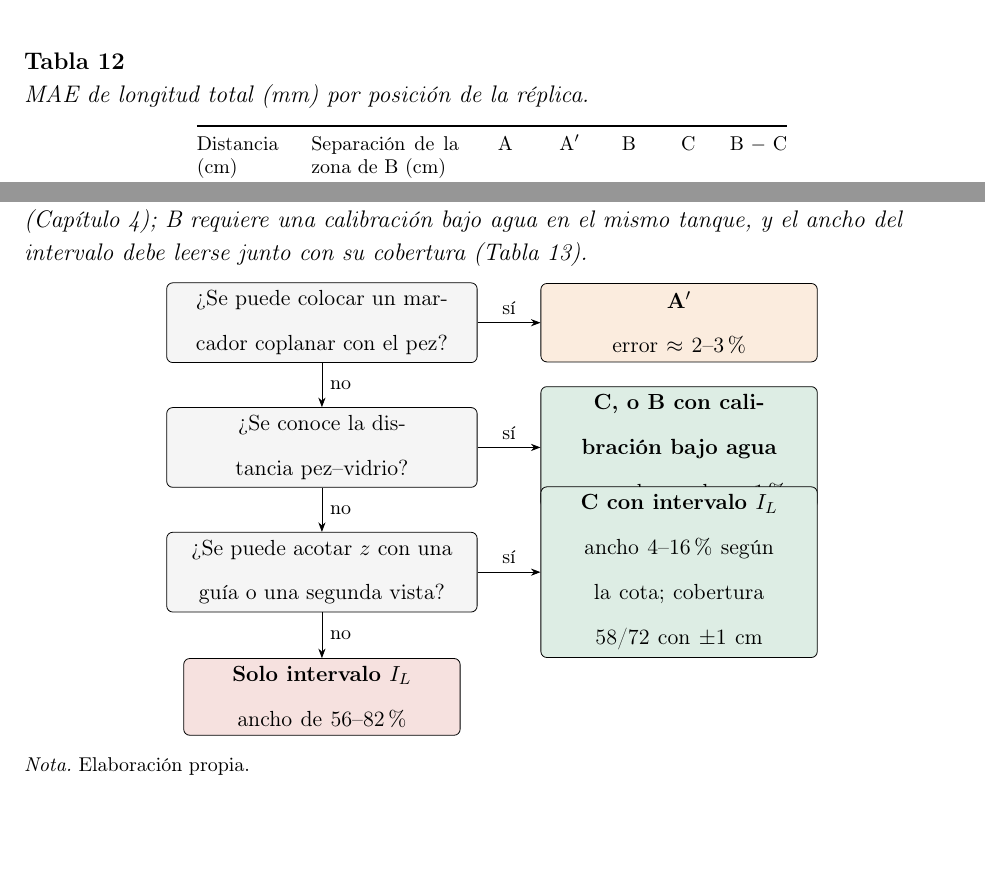
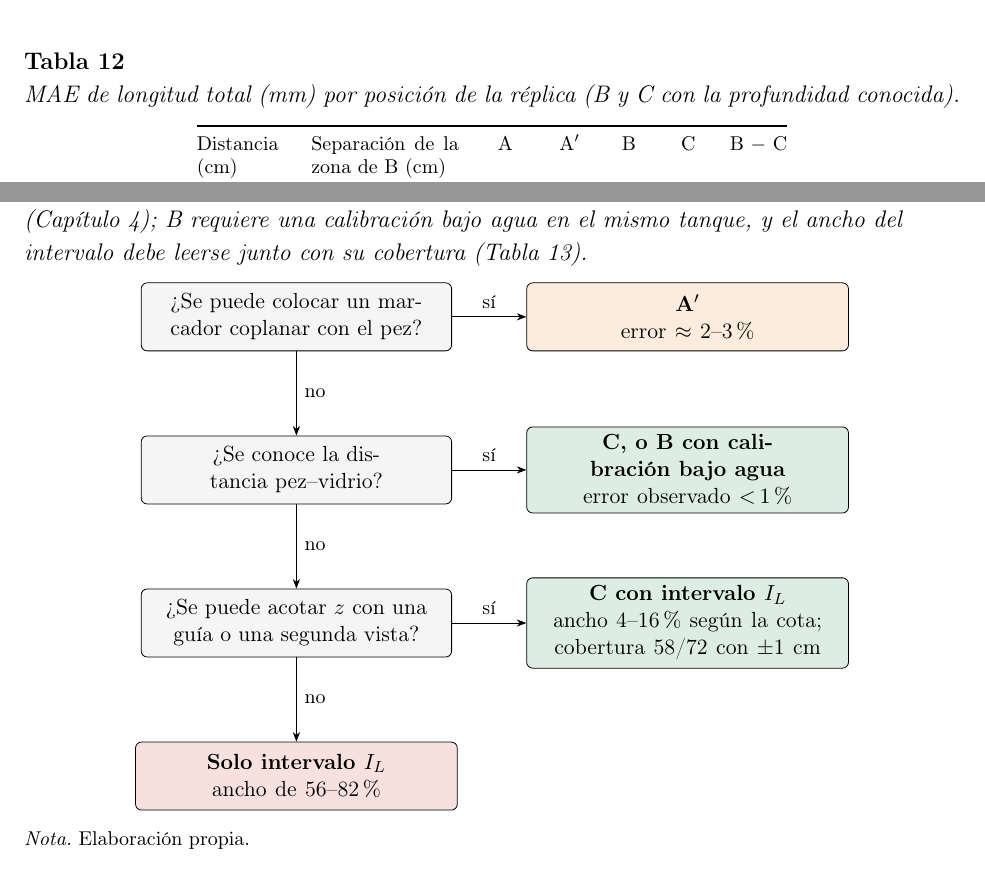
Before and after one commit to Zequi20/ProyectoTPF, a LaTeX document (main.tex, which reads capitulos/4-resultados.tex, capitulos/5-conclusiones.tex): two parts of pages 100 and 116 of 145, joined at a grey line, cut so that both start at the same text. Compiled offline with pdfLaTeX.

Commit message:
Actualiza las descripciones de las tablas en los capítulos 4 y 5 para incluir información sobre la profundidad conocida en los métodos B y C. Modifica el diagrama de decisión en el capítulo 5 para mejorar la claridad y ajustar el formato de las cajas. Realiza cambios en los archivos auxiliares y de log para reflejar estas modificaciones.

```diff
--- a/capitulos/4-resultados.tex
+++ b/capitulos/4-resultados.tex
@@ -128,7 +128,7 @@ El error de A aumenta de manera marcada con la distancia, de 13,77~mm a 5~cm a 5
 
 \begin{table}[H]
 \centering\footnotesize
-\caption{MAE de longitud total (mm) por posición de la réplica.}
+\caption{MAE de longitud total (mm) por posición de la réplica (B y C con la profundidad conocida).}
 \label{tab:posiciones-mae}
 \begin{tabular}{@{}p{1.6cm}p{2.6cm}ccccc@{}}
 \toprule
--- a/capitulos/5-conclusiones.tex
+++ b/capitulos/5-conclusiones.tex
@@ -26,16 +26,17 @@ No se dispone de información sobre la profundidad & C con intervalo $\IL$ & Anc
 \centering
 \caption[Diagrama de decisión para la conversión métrica monocular a través de un vidrio plano]{Diagrama de decisión para la conversión métrica monocular a través de un vidrio plano. Cada hoja indica el error observado en este montaje con la profundidad nominal (Capítulo~\ref{cap:resultados}); B requiere una calibración bajo agua en el mismo tanque, y el ancho del intervalo debe leerse junto con su cobertura (Tabla~\ref{tab:intervalo}).}
 \label{fig:5-1}
+\setstretch{1}% interlineado simple dentro de las cajas del diagrama
 \begin{tikzpicture}[>=Stealth,font=\small,
-  preg/.style={draw,rounded corners=3pt,fill=gray!8,text width=5.2cm,align=center,minimum height=9mm},
-  hoja/.style={draw,rounded corners=3pt,text width=4.6cm,align=center,minimum height=9mm,font=\small\bfseries}]
+  preg/.style={draw,rounded corners=3pt,fill=gray!8,text width=5.2cm,align=center,minimum height=12mm},
+  hoja/.style={draw,rounded corners=3pt,text width=5.4cm,align=center,minimum height=12mm,font=\small\bfseries}]
   \node[preg] (q1) at (0,0) {¿Se puede colocar un marcador coplanar con el pez?};
-  \node[hoja,fill=metAp!15] (h1) at (6.3,0) {\Aprime\\ \normalfont error $\approx$ 2--3~\%};
-  \node[preg] (q2) at (0,-2.2) {¿Se conoce la distancia pez--vidrio?};
-  \node[hoja,fill=metC!15] (h2) at (6.3,-2.2) {C, o B con calibración bajo agua\\ \normalfont error observado $< 1$~\%};
-  \node[preg] (q3) at (0,-4.4) {¿Se puede acotar $z$ con una guía o una segunda vista?};
-  \node[hoja,fill=metC!15] (h3) at (6.3,-4.4) {C con intervalo $\IL$\\ \normalfont ancho 4--16~\% según la cota; cobertura 58/72 con $\pm 1$~cm};
-  \node[hoja,fill=metA!15] (h4) at (0,-6.6) {Solo intervalo $\IL$\\ \normalfont ancho de 56--82~\%};
+  \node[hoja,fill=metAp!15] (h1) at (6.9,0) {\Aprime\\ \normalfont error $\approx$ 2--3~\%};
+  \node[preg] (q2) at (0,-2.7) {¿Se conoce la distancia pez--vidrio?};
+  \node[hoja,fill=metC!15] (h2) at (6.9,-2.7) {C, o B con calibración bajo agua\\ \normalfont error observado ${<}\,1$~\%};
+  \node[preg] (q3) at (0,-5.4) {¿Se puede acotar $z$ con una guía o una segunda vista?};
+  \node[hoja,fill=metC!15] (h3) at (6.9,-5.4) {C con intervalo $\IL$\\ \normalfont ancho 4--16~\% según la cota; cobertura 58/72 con $\pm 1$~cm};
+  \node[hoja,fill=metA!15] (h4) at (0,-8.1) {Solo intervalo $\IL$\\ \normalfont ancho de 56--82~\%};
   \draw[->] (q1) -- node[above,font=\footnotesize]{sí} (h1);
   \draw[->] (q1) -- node[right,font=\footnotesize]{no} (q2);
   \draw[->] (q2) -- node[above,font=\footnotesize]{sí} (h2);
```
Also changed, not shown: capitulos/4-resultados.tex (2 more changed lines).
